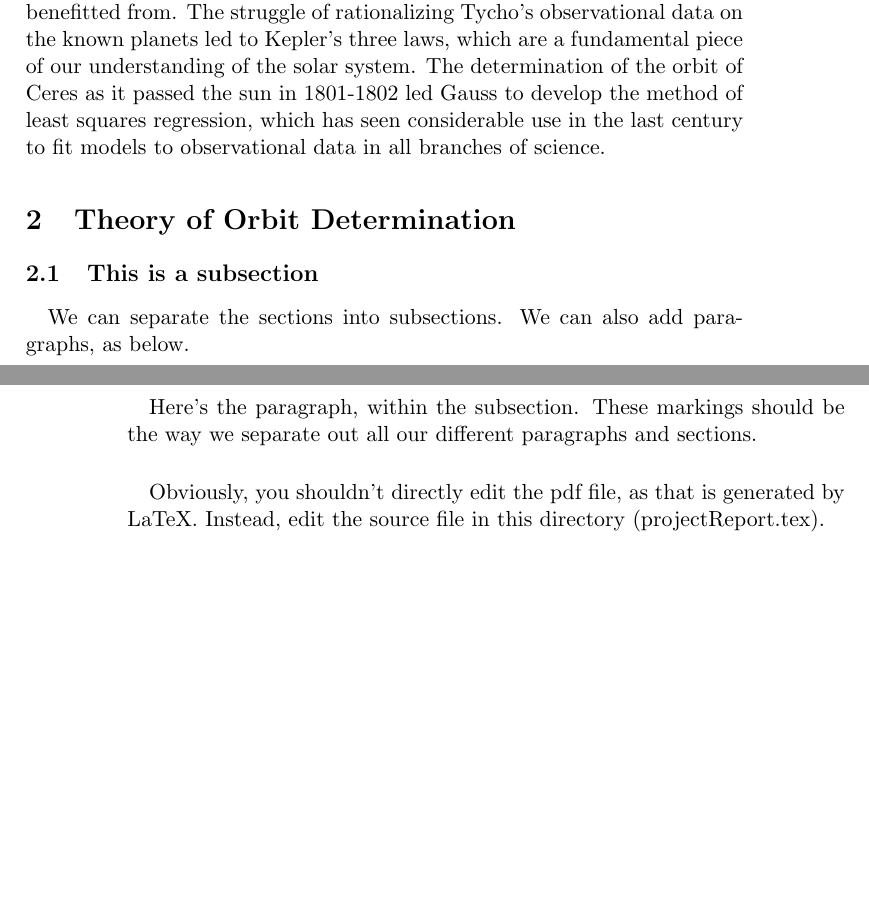
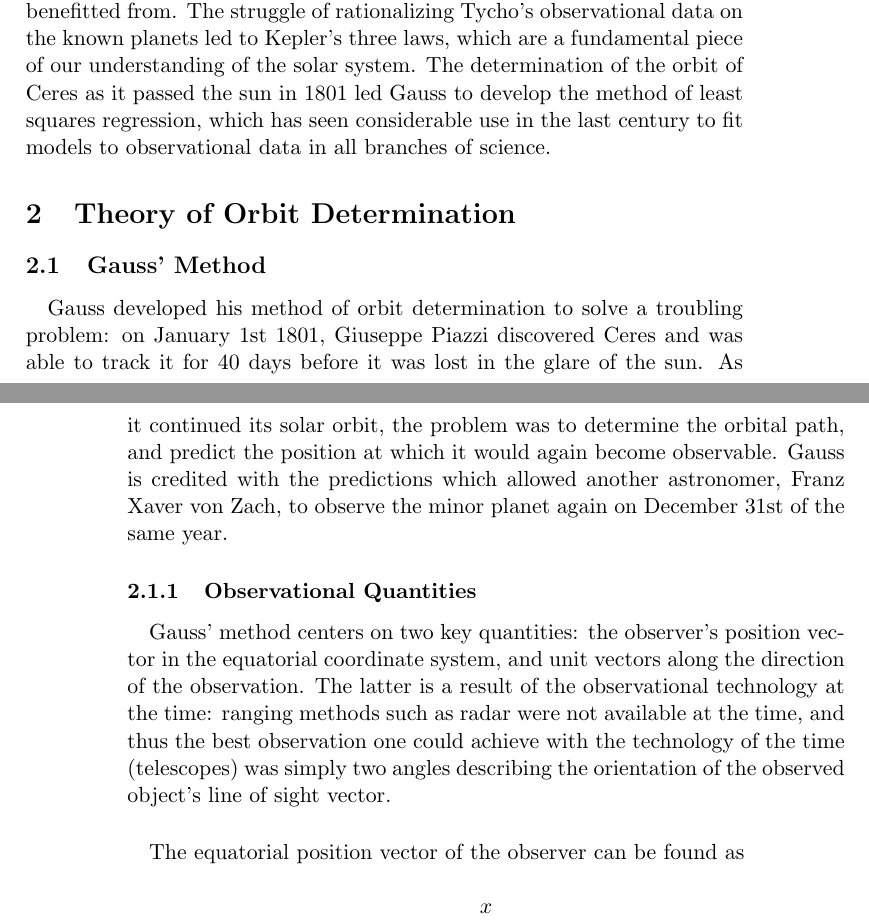
Before and after one commit to gankoji/ame557-proj1, a LaTeX paper (ProjectReport/projectReport.tex): two parts of pages 1 and 2 of 2, joined at a grey line, cut so that both start at the same text, the shorter picture padded with empty space. Compiled offline with pdfLaTeX.

Commit message:
Added some more meat to the report

```diff
--- a/ProjectReport/projectReport.tex
+++ b/ProjectReport/projectReport.tex
@@ -26,31 +26,39 @@
   rationalizing Tycho's observational data on the known planets led to
   Kepler's three laws, which are a fundamental piece of our
   understanding of the solar system. The determination of the orbit of
-  Ceres as it passed the sun in 1801-1802 led Gauss to develop the
-  method of least squares regression, which has seen considerable use
-  in the last century to fit models to observational data in all
-  branches of science.
+  Ceres as it passed the sun in 1801 led Gauss to develop the method
+  of least squares regression, which has seen considerable use in the
+  last century to fit models to observational data in all branches of
+  science.
 
 
   \section{Theory of Orbit Determination}
 
-  \subsection {This is a subsection}
+  \subsection {Gauss' Method}
 
   \paragraph{}
-  We can separate the sections into subsections. We can also add
-  paragraphs, as below.
+  Gauss developed his method of orbit determination to solve a
+  troubling problem: on January 1st 1801, Giuseppe Piazzi discovered
+  Ceres and was able to track it for 40 days before it was lost in the
+  glare of the sun. As it continued its solar orbit, the problem was
+  to determine the orbital path, and predict the position at which it
+  would again become observable. Gauss is credited with the
+  predictions which allowed another astronomer, Franz Xaver von Zach,
+  to observe the minor planet again on December 31st of the same year.
+
+  \subsubsection {Observational Quantities}
+  \paragraph{}
+  Gauss' method centers on two key quantities: the observer's position
+  vector in the equatorial coordinate system, and unit vectors along
+  the direction of the observation. The latter is a result of the
+  observational technology at the time: ranging methods such as radar
+  were not available at the time, and thus the best observation one
+  could achieve with the technology of the time (telescopes) was
+  simply two angles describing the orientation of the observed
+  object's line of sight vector.
 
   \paragraph{}
-  Here's the paragraph, within the subsection. These markings should
-  be the way we separate out all our different paragraphs and
-  sections.
+  The equatorial position vector of the observer can be found as
 
-  \paragraph{}
-  Obviously, you shouldn't directly edit the pdf file, as that is
-  generated by LaTeX. Instead, edit the source file in this directory
-  (projectReport.tex).
-
-
-
-
+  \[x\]
 \end{document}
```
